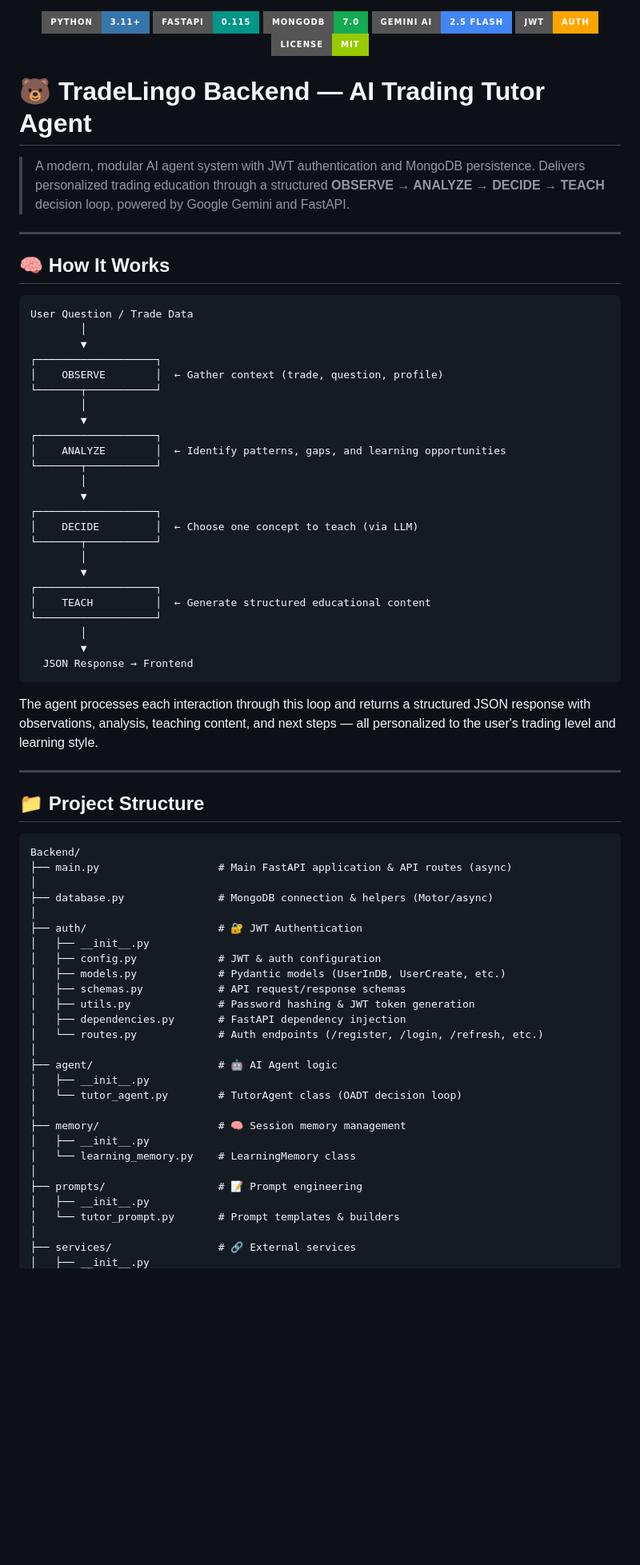
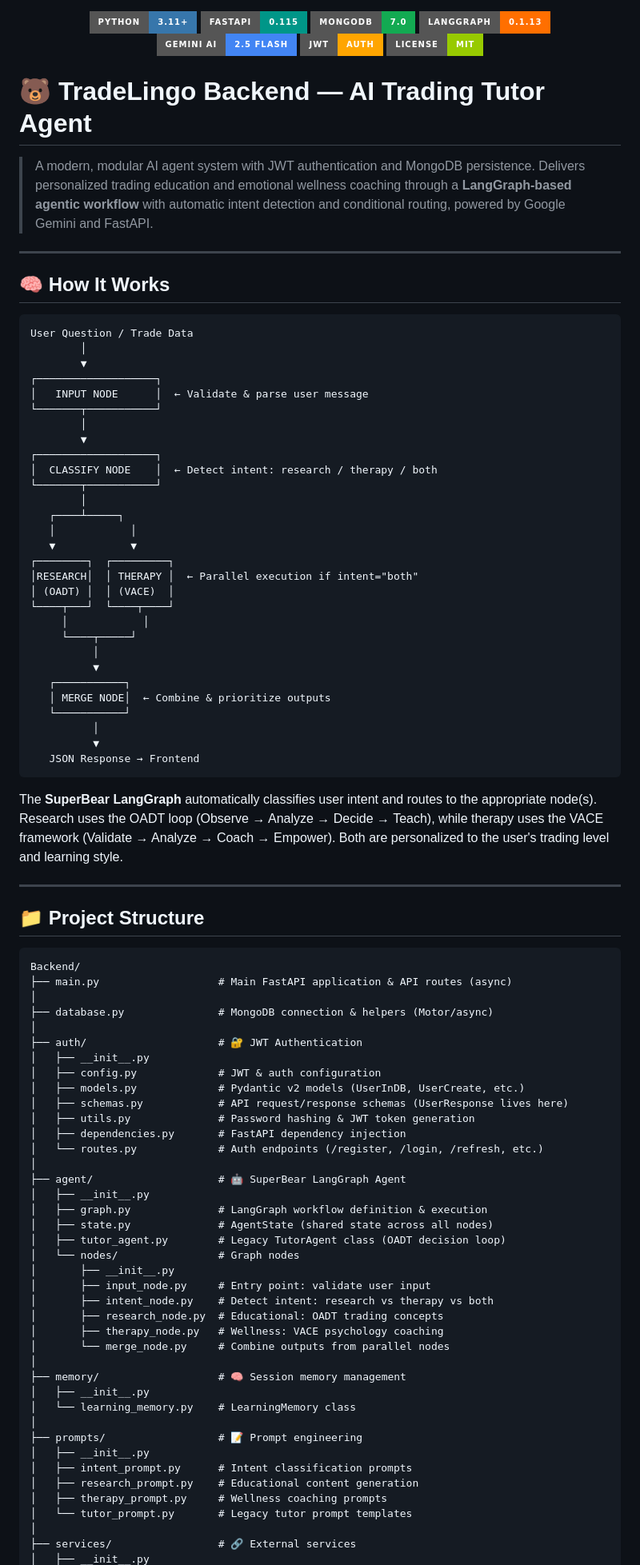
Before and after one commit to ahmd-byte/TradeLingo, a Markdown page: Backend/README.md, the part around one of its changes. Shown at 80% size. Rendered like a GitHub page; badges without logos; blank space fills up the shorter version.

````diff
--- a/Backend/README.md
+++ b/Backend/README.md
@@ -2,6 +2,7 @@
   <img src="https://img.shields.io/badge/Python-3.11+-3776AB?style=for-the-badge&logo=python&logoColor=white" alt="Python" />
   <img src="https://img.shields.io/badge/FastAPI-0.115-009688?style=for-the-badge&logo=fastapi&logoColor=white" alt="FastAPI" />
   <img src="https://img.shields.io/badge/MongoDB-7.0-13AA52?style=for-the-badge&logo=mongodb&logoColor=white" alt="MongoDB" />
+  <img src="https://img.shields.io/badge/LangGraph-0.1.13-FF6F00?style=for-the-badge&logo=graphql&logoColor=white" alt="LangGraph" />
   <img src="https://img.shields.io/badge/Gemini_AI-2.5_Flash-4285F4?style=for-the-badge&logo=google&logoColor=white" alt="Gemini" />
   <img src="https://img.shields.io/badge/JWT-Auth-FFA500?style=for-the-badge&logo=auth0&logoColor=white" alt="JWT" />
   <img src="https://img.shields.io/badge/License-MIT-green?style=for-the-badge" alt="License" />
@@ -9,7 +10,7 @@
 
 # 🐻 TradeLingo Backend — AI Trading Tutor Agent
 
-> A modern, modular AI agent system with JWT authentication and MongoDB persistence. Delivers personalized trading education through a structured **OBSERVE → ANALYZE → DECIDE → TEACH** decision loop, powered by Google Gemini and FastAPI.
+> A modern, modular AI agent system with JWT authentication and MongoDB persistence. Delivers personalized trading education and emotional wellness coaching through a **LangGraph-based agentic workflow** with automatic intent detection and conditional routing, powered by Google Gemini and FastAPI.
 
 ---
 
@@ -20,29 +21,34 @@ User Question / Trade Data
         │
         ▼
 ┌───────────────────┐
-│    OBSERVE        │  ← Gather context (trade, question, profile)
+│   INPUT NODE      │  ← Validate & parse user message
 └───────┬───────────┘
         │
         ▼
 ┌───────────────────┐
-│    ANALYZE        │  ← Identify patterns, gaps, and learning opportunities
+│  CLASSIFY NODE    │  ← Detect intent: research / therapy / both
 └───────┬───────────┘
         │
-        ▼
-┌───────────────────┐
-│    DECIDE         │  ← Choose one concept to teach (via LLM)
-└───────┬───────────┘
-        │
-        ▼
-┌───────────────────┐
-│    TEACH          │  ← Generate structured educational content
-└───────────────────┘
-        │
-        ▼
-  JSON Response → Frontend
+   ┌────┴─────┐
+   │            │
+   ▼            ▼
+┌────────┐  ┌─────────┐
+│RESEARCH│  │ THERAPY │  ← Parallel execution if intent="both"
+│ (OADT) │  │ (VACE)  │
+└────┬───┘  └────┬────┘
+     │            │
+     └────┬─────┘
+          │
+          ▼
+   ┌───────────┐
+   │ MERGE NODE│  ← Combine & prioritize outputs
+   └───────────┘
+          │
+          ▼
+   JSON Response → Frontend
 ```
 
-The agent processes each interaction through this loop and returns a structured JSON response with observations, analysis, teaching content, and next steps — all personalized to the user's trading level and learning style.
+The **SuperBear LangGraph** automatically classifies user intent and routes to the appropriate node(s). Research uses the OADT loop (Observe → Analyze → Decide → Teach), while therapy uses the VACE framework (Validate → Analyze → Coach → Empower). Both are personalized to the user's trading level and learning style.
 
 ---
 
@@ -57,15 +63,24 @@ Backend/
 ├── auth/                     # 🔐 JWT Authentication
 │   ├── __init__.py
 │   ├── config.py             # JWT & auth configuration
-│   ├── models.py             # Pydantic models (UserInDB, UserCreate, etc.)
-│   ├── schemas.py            # API request/response schemas
+│   ├── models.py             # Pydantic v2 models (UserInDB, UserCreate, etc.)
+│   ├── schemas.py            # API request/response schemas (UserResponse lives here)
 │   ├── utils.py              # Password hashing & JWT token generation
 │   ├── dependencies.py       # FastAPI dependency injection
 │   └── routes.py             # Auth endpoints (/register, /login, /refresh, etc.)
 │
-├── agent/                    # 🤖 AI Agent logic
+├── agent/                    # 🤖 SuperBear LangGraph Agent
 │   ├── __init__.py
-│   └── tutor_agent.py        # TutorAgent class (OADT decision loop)
+│   ├── graph.py              # LangGraph workflow definition & execution
+│   ├── state.py              # AgentState (shared state across all nodes)
+│   ├── tutor_agent.py        # Legacy TutorAgent class (OADT decision loop)
+│   └── nodes/                # Graph nodes
+│       ├── __init__.py
+│       ├── input_node.py     # Entry point: validate user input
+│       ├── intent_node.py    # Detect intent: research vs therapy vs both
+│       ├── research_node.py  # Educational: OADT trading concepts
+│       ├── therapy_node.py   # Wellness: VACE psychology coaching
+│       └── merge_node.py     # Combine outputs from parallel nodes
 │
 ├── memory/                   # 🧠 Session memory management
 │   ├── __init__.py
@@ -73,7 +88,10 @@ Backend/
 │
 ├── prompts/                  # 📝 Prompt engineering
 │   ├── __init__.py
-│   └── tutor_prompt.py       # Prompt templates & builders
+│   ├── intent_prompt.py      # Intent classification prompts
+│   ├── research_prompt.py    # Educational content generation
+│   ├── therapy_prompt.py     # Wellness coaching prompts
+│   └── tutor_prompt.py       # Legacy tutor prompt templates
 │
 ├── services/                 # 🔗 External services
 │   ├── __init__.py
````
Also changed, not shown: other parts of Backend/README.md (+28 -13 lines).
